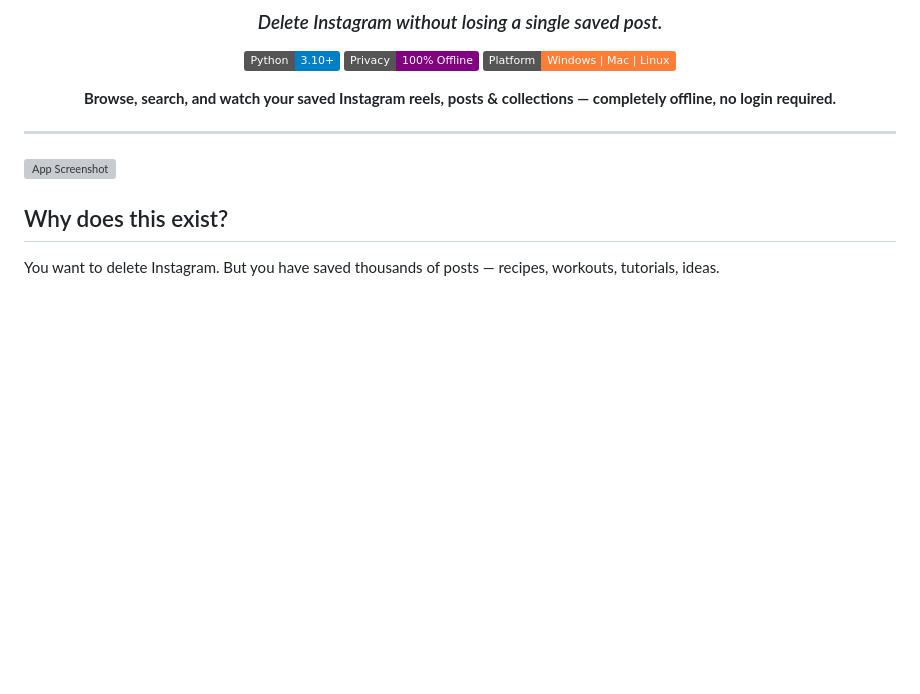
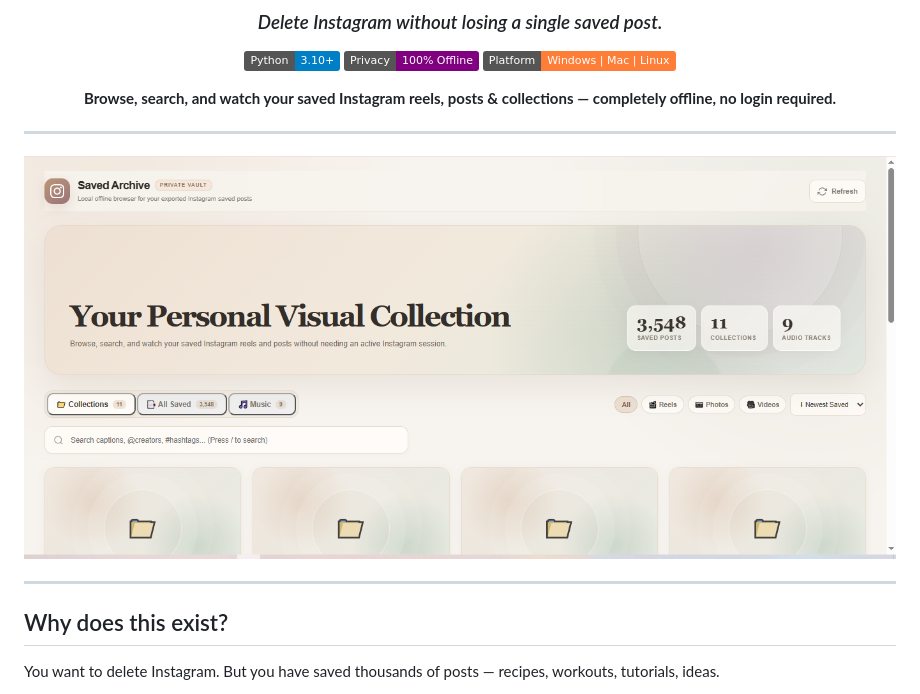
Before and after one commit to sthakur369/instagram-saved-library-app, a Markdown page: README.md, the part around the change. GitHub-like rendering; badges without logos; blank space fills up the shorter version; grey boxes are pictures that could not be loaded.

```diff
--- a/README.md
+++ b/README.md
@@ -14,7 +14,10 @@
 
 ---
 
-![App Screenshot](screenshots/demo.png)
+![App Screenshot](public/screenshots/1.png)
+
+---
+
 
 ## Why does this exist?
 
```
